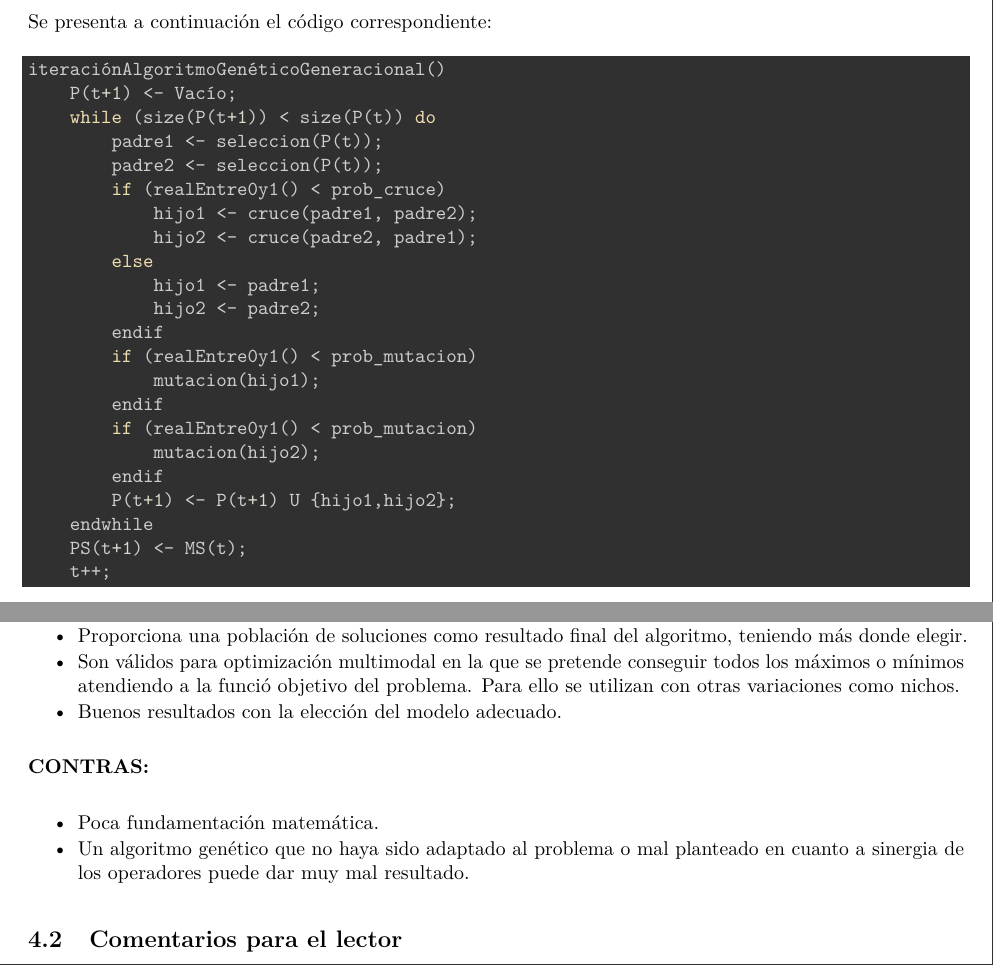
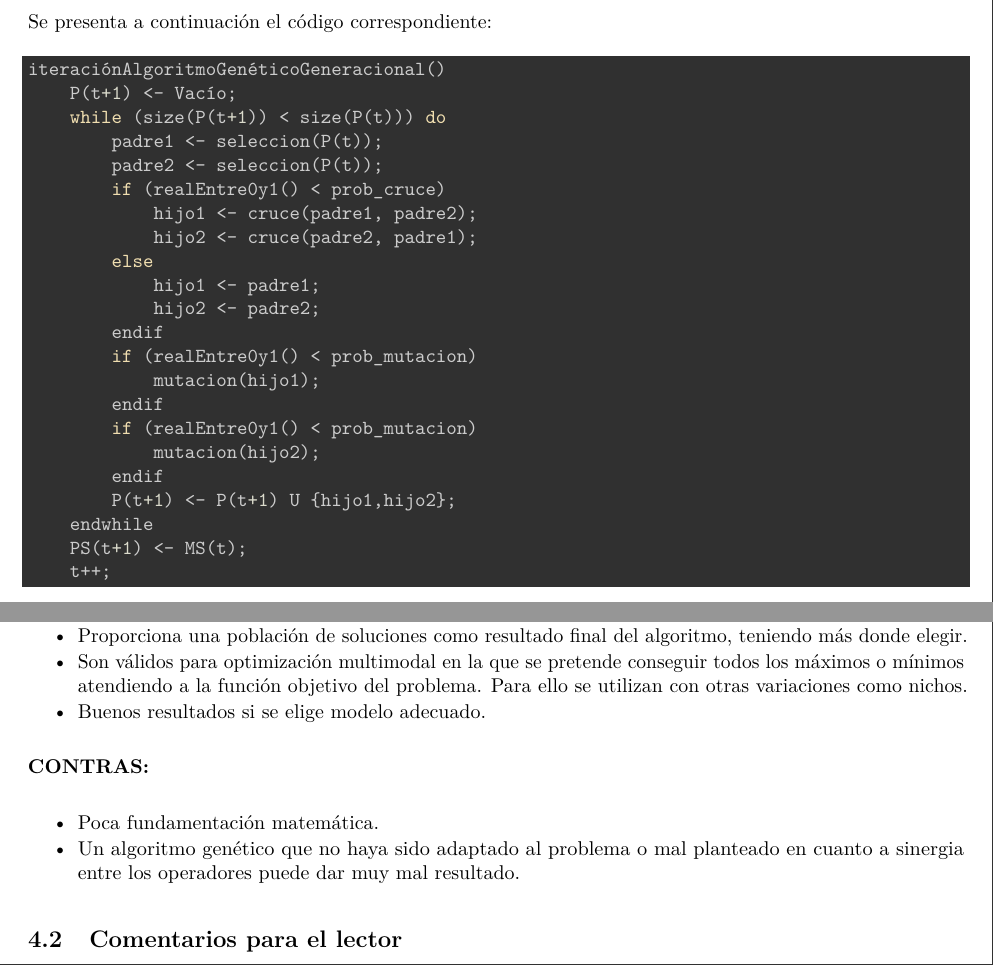
Before and after one commit to libreim/AlgoritmosGeneticos, an R Markdown document (AlgoritmosGeneticos.Rmd): two parts of pages 10 and 13 of 13, joined at a grey line, cut so that both start at the same text. The pictures show the output file AlgoritmosGeneticos.pdf that the author committed with the source.

Commit message:
Corrección de erratas.

```diff
--- a/AlgoritmosGeneticos.Rmd
+++ b/AlgoritmosGeneticos.Rmd
@@ -492,15 +492,15 @@ Podemos argumentar una serie de pros y contras en relación a estos algoritmos:
 - Proporciona una población de soluciones como resultado final del algoritmo, teniendo más
   donde elegir.
 - Son válidos para optimización multimodal en la que se pretende conseguir todos los máximos
-  o mínimos atendiendo a la funció objetivo del problema. Para ello se utilizan con otras
+  o mínimos atendiendo a la función objetivo del problema. Para ello se utilizan con otras
   variaciones como nichos.
-- Buenos resultados con la elección del modelo adecuado.
+- Buenos resultados si se elige modelo adecuado.
 
 **CONTRAS:**
 
 - Poca fundamentación matemática.
 - Un algoritmo genético que no haya sido adaptado al problema o mal planteado en cuanto a
-sinergia de los operadores puede dar muy mal resultado.
+sinergia entre los operadores puede dar muy mal resultado.
 
 ## Comentarios para el lector ##
 
```
Also changed, not shown: AlgoritmosGeneticos.pdf, AlgoritmosGeneticos.Rmd (2 more changed lines).
